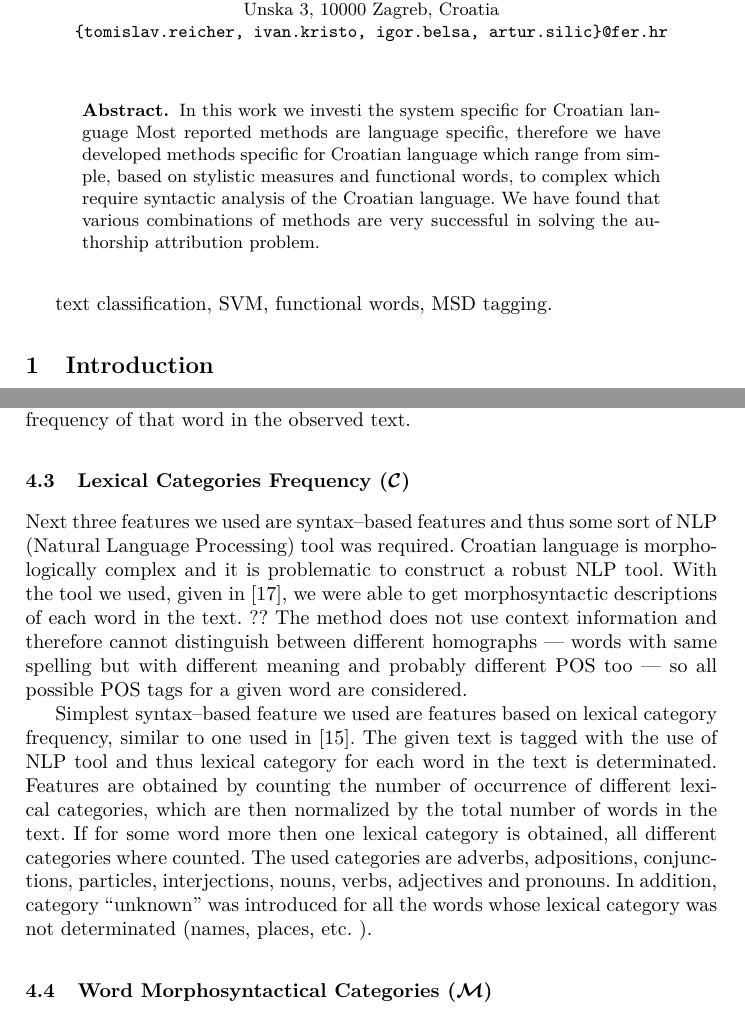
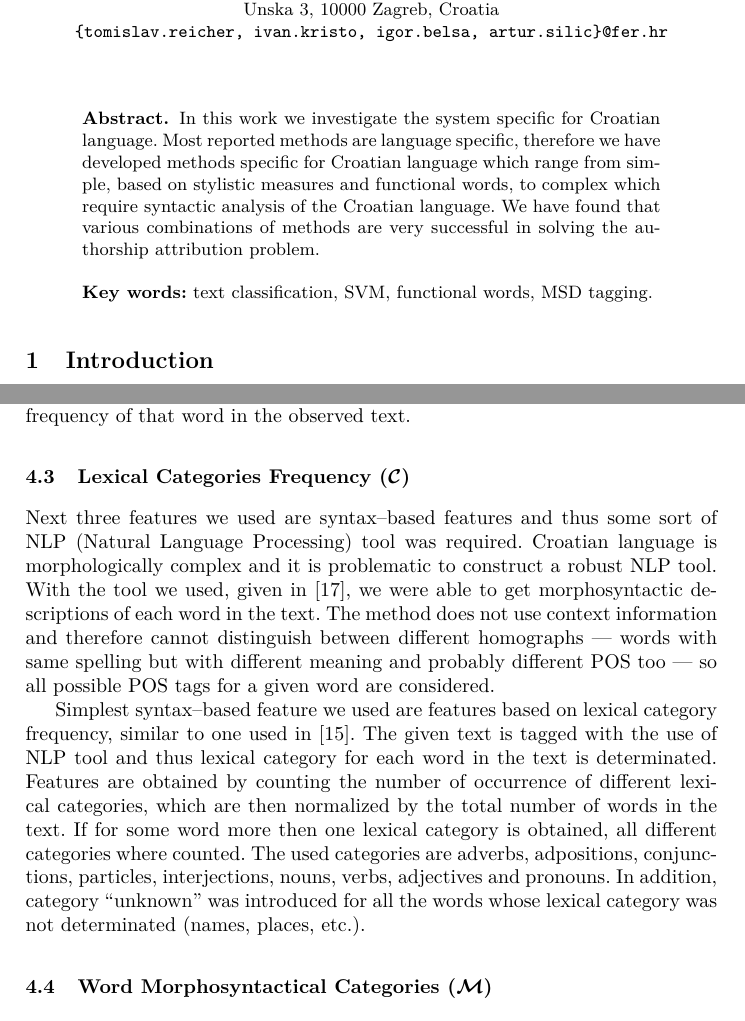
Before and after one commit to ivan444/hr-author-atribution, a LaTeX thesis (clanak/clanak.tex): two parts of pages 1 and 5 of 9, joined at a grey line, cut so that both start at the same text. Compiled offline with pdfLaTeX.

Commit message:
Samo par sitnih ispravki... pokušavam srediti one naslove...

```diff
--- a/clanak/clanak.tex
+++ b/clanak/clanak.tex
@@ -22,14 +22,17 @@ Unska 3, 10000 Zagreb, Croatia\\
 \maketitle
 
 \begin{abstract}
-In this work we investi the system specific for Croatian language Most
-reported methods are language specific, therefore we have developed methods specific for Croatian language which range from simple, based
-on stylistic measures and functional words, to complex which require syntactic
-analysis of the Croatian language. We have found that various combinations of
-methods are very successful in solving the authorship attribution problem.
+In this work we investigate the system specific for Croatian language. Most
+reported methods are language specific, therefore we have developed methods
+specific for Croatian language which range from simple, based on stylistic
+measures and functional words, to complex which require syntactic analysis of the
+Croatian language. We have found that various combinations of methods are very
+successful in solving the authorship attribution problem.
+% TODO: Obavezno proširiti!! Zasad imamo 60 riječi, a minimum je 70!
+
+\vspace{10pt}
+\textbf{Key words:} text classification, SVM, functional words, MSD tagging.
 \end{abstract}
-
-text classification, SVM, functional words, MSD tagging.
 
 \section{Introduction}
 Automatic authorship attribution is a task in the field of text classification
@@ -240,7 +243,8 @@ Next three features we used are syntax--based features and thus some sort of NLP
 (Natural Language Processing) tool was required. Croatian language is
 morphologically complex and it is problematic to construct a robust NLP tool.
 With the tool we used, given in \cite{snajder08automatic}, we were able to get
-morphosyntactic descriptions of each word in the text. ?? The method does not
+% TODO: Ovdje je neki upitnik bio.. o čemu se radi? - ``text. ?? The method''
+morphosyntactic descriptions of each word in the text. The method does not
 use context information and therefore cannot distinguish between different
 homographs --- words with same spelling but with different meaning and probably
 different POS too --- so all possible POS tags for a given word are considered.
@@ -254,7 +258,7 @@ then one lexical category is obtained, all different categories where counted.
 The used categories are adverbs, adpositions, conjunctions, particles,
 interjections, nouns, verbs, adjectives and pronouns. In addition, category
 ``unknown'' was introduced for all the words whose lexical category was not
-determinated (names, places, etc.~).
+determinated (names, places, etc.).
 
 \subsection{Word Morphosyntactical Categories ($\mathcal{M}$)}
 \label{sec:morphosyntactic}
```
